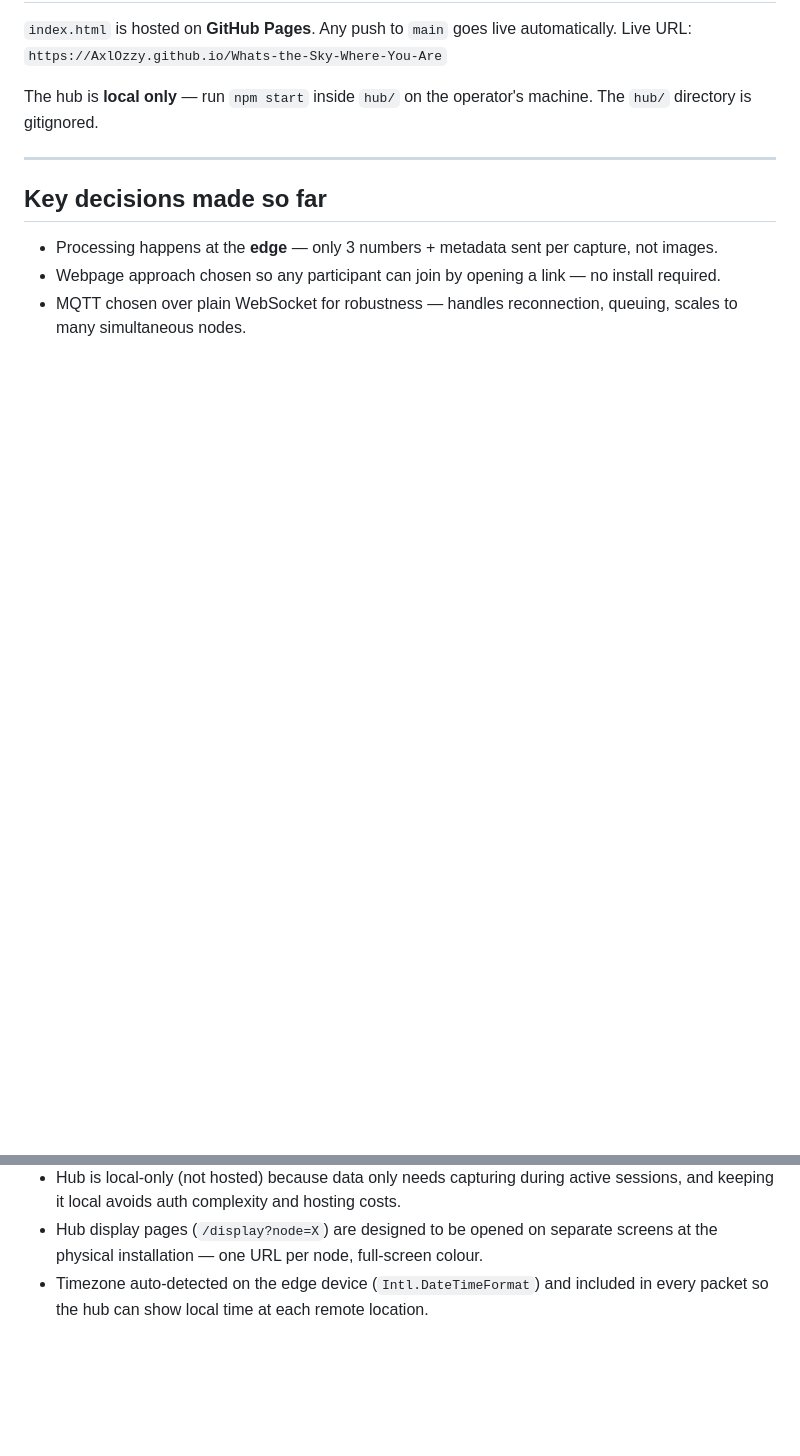
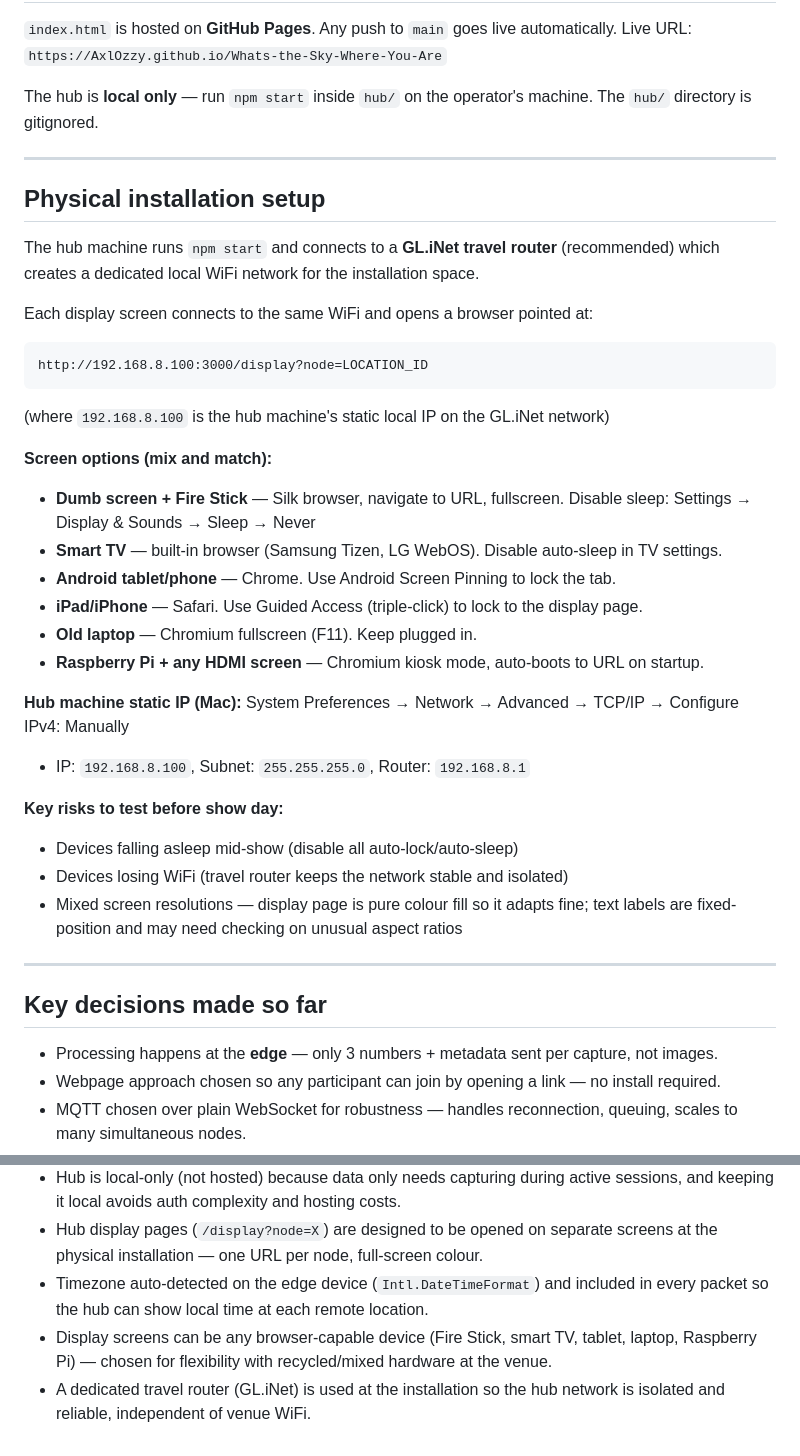
Before and after one commit to AxlOzzy/Whats-the-Sky-Where-You-Are, a Markdown page: CLAUDE.md, 2 parts joined by grey strips. Drawn GitHub-style; blank space fills up the shorter version.

````diff
--- a/CLAUDE.md
+++ b/CLAUDE.md
@@ -111,6 +113,38 @@ The `hub/` directory is gitignored.
 
 ---
 
+## Physical installation setup
+
+The hub machine runs `npm start` and connects to a **GL.iNet travel router** (recommended)
+which creates a dedicated local WiFi network for the installation space.
+
+Each display screen connects to the same WiFi and opens a browser pointed at:
+```
+http://192.168.8.100:3000/display?node=LOCATION_ID
+```
+(where `192.168.8.100` is the hub machine's static local IP on the GL.iNet network)
+
+**Screen options (mix and match):**
+- **Dumb screen + Fire Stick** — Silk browser, navigate to URL, fullscreen. Disable sleep:
+  Settings → Display & Sounds → Sleep → Never
+- **Smart TV** — built-in browser (Samsung Tizen, LG WebOS). Disable auto-sleep in TV settings.
+- **Android tablet/phone** — Chrome. Use Android Screen Pinning to lock the tab.
+- **iPad/iPhone** — Safari. Use Guided Access (triple-click) to lock to the display page.
+- **Old laptop** — Chromium fullscreen (F11). Keep plugged in.
+- **Raspberry Pi + any HDMI screen** — Chromium kiosk mode, auto-boots to URL on startup.
+
+**Hub machine static IP (Mac):**
+System Preferences → Network → Advanced → TCP/IP → Configure IPv4: Manually
+- IP: `192.168.8.100`, Subnet: `255.255.255.0`, Router: `192.168.8.1`
+
+**Key risks to test before show day:**
+- Devices falling asleep mid-show (disable all auto-lock/auto-sleep)
+- Devices losing WiFi (travel router keeps the network stable and isolated)
+- Mixed screen resolutions — display page is pure colour fill so it adapts fine; text
+  labels are fixed-position and may need checking on unusual aspect ratios
+
+---
+
 ## Key decisions made so far
 
 - Processing happens at the **edge** — only 3 numbers + metadata sent per capture, not images.
@@ -123,3 +157,7 @@ The `hub/` directory is gitignored.
   physical installation — one URL per node, full-screen colour.
 - Timezone auto-detected on the edge device (`Intl.DateTimeFormat`) and included in every
   packet so the hub can show local time at each remote location.
+- Display screens can be any browser-capable device (Fire Stick, smart TV, tablet, laptop,
+  Raspberry Pi) — chosen for flexibility with recycled/mixed hardware at the venue.
+- A dedicated travel router (GL.iNet) is used at the installation so the hub network is
+  isolated and reliable, independent of venue WiFi.
````
Also changed, not shown: other parts of CLAUDE.md (+2 -0 lines).
